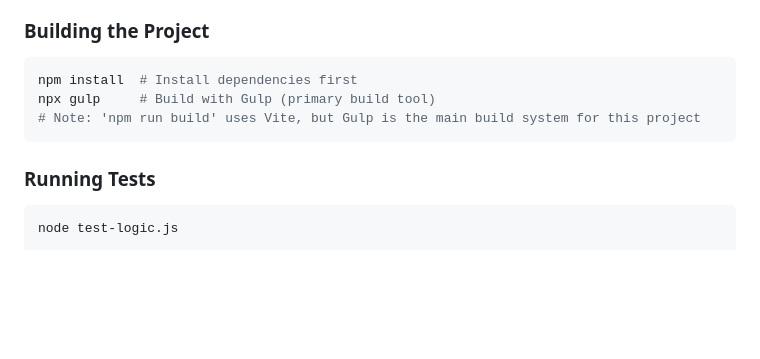
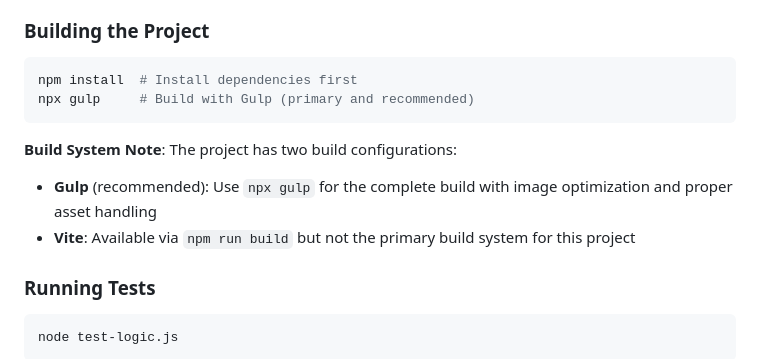
Before and after one commit to STR8AI/lukairo-host1, a Markdown page: .github/instructions/copilot.instructions.md, the part around the change. Rendered like a GitHub page; blank space fills up the shorter version.

Commit message:
Clarify build system usage - when to use Gulp vs Vite
Co-authored-by: STR8AI <209160725+STR8AI@users.noreply.github.com>

````diff
--- a/.github/instructions/copilot.instructions.md
+++ b/.github/instructions/copilot.instructions.md
@@ -22,9 +22,12 @@ npm install
 ### Building the Project
 ```bash
 npm install  # Install dependencies first
-npx gulp     # Build with Gulp (primary build tool)
-# Note: 'npm run build' uses Vite, but Gulp is the main build system for this project
+npx gulp     # Build with Gulp (primary and recommended)
 ```
+
+**Build System Note**: The project has two build configurations:
+- **Gulp** (recommended): Use `npx gulp` for the complete build with image optimization and proper asset handling
+- **Vite**: Available via `npm run build` but not the primary build system for this project
 
 ### Running Tests
 ```bash
````
